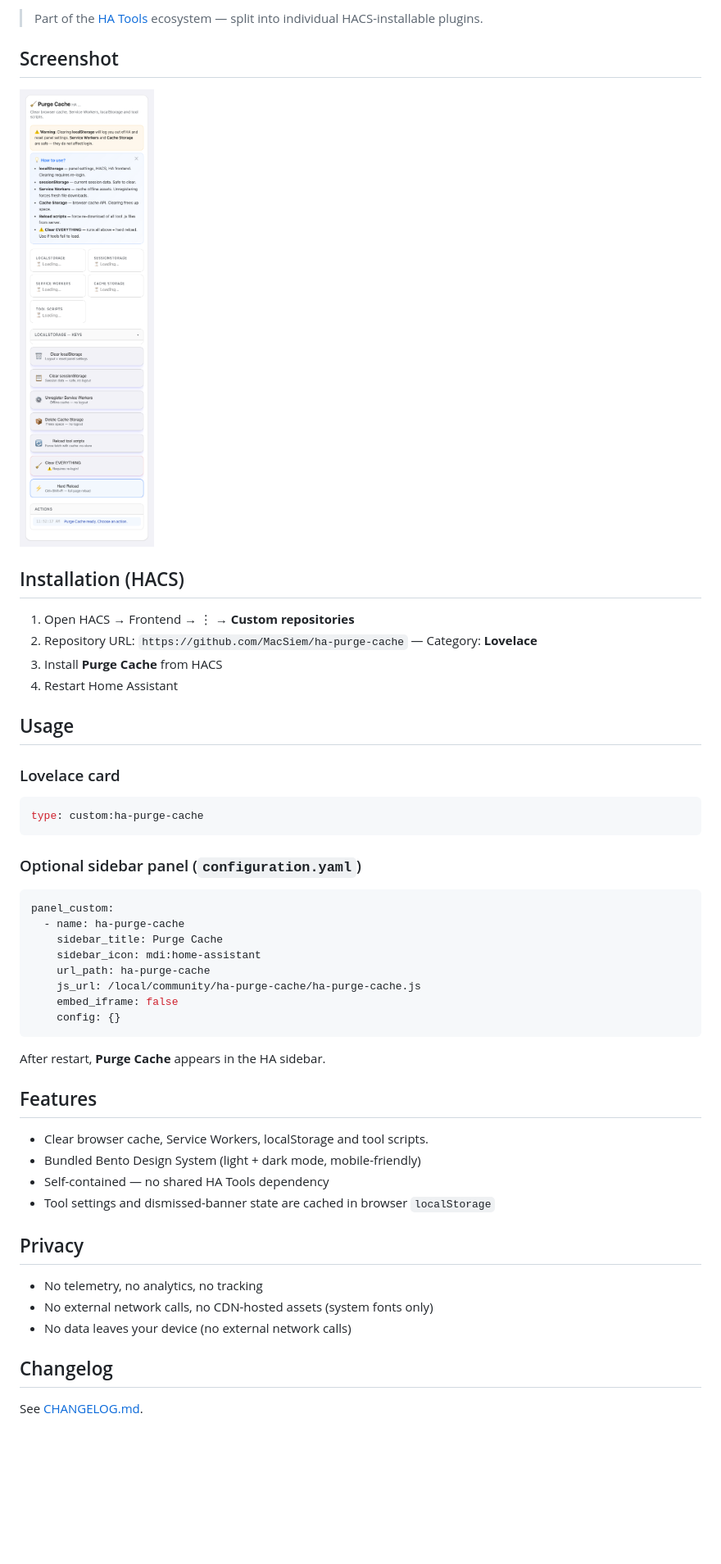
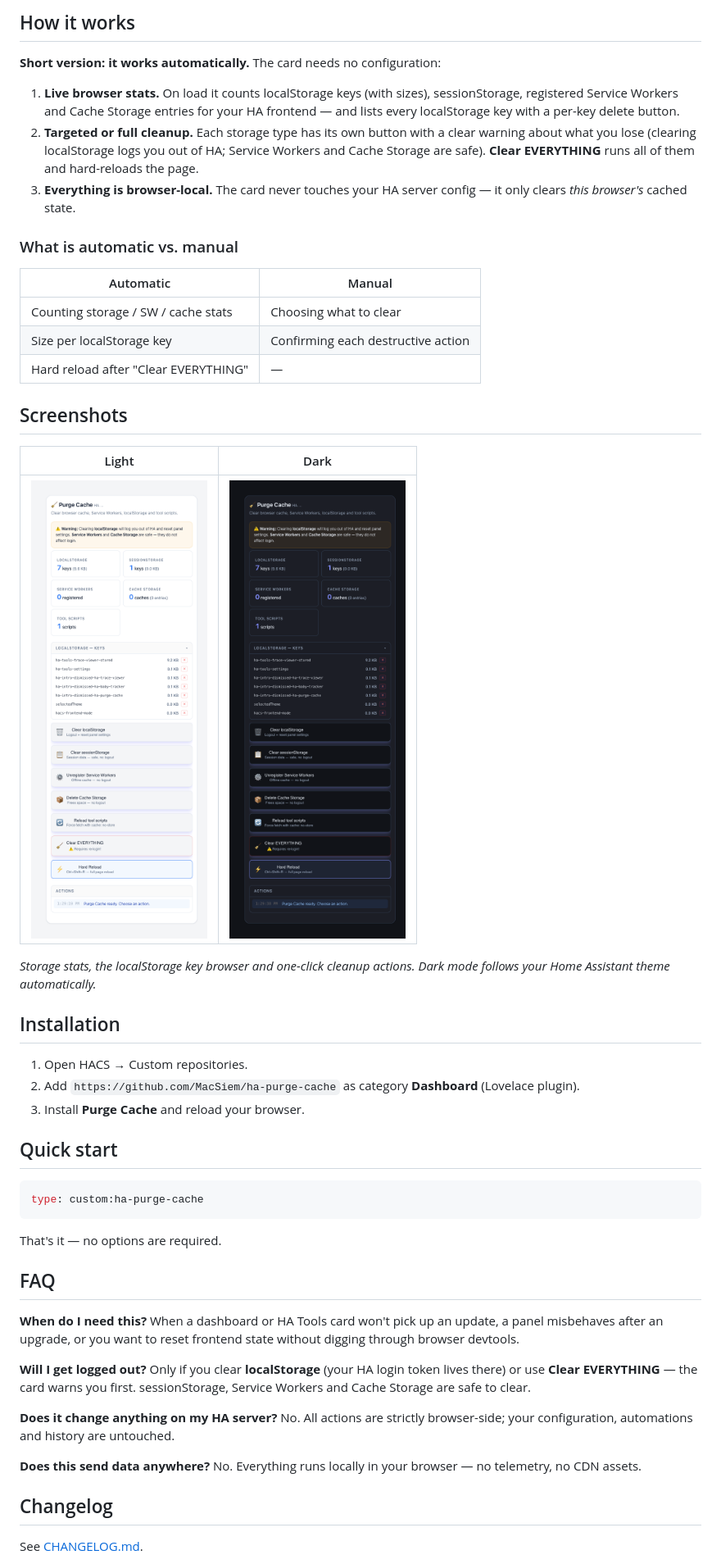
Before and after one commit to MacSiem/ha-purge-cache, a Markdown page: README.md, the part around one of its changes. Shown at 82% size. Drawn GitHub-style; pictures changed too: docs/screenshots/card-main-dark.png (added), docs/screenshots/card-main-light.png (added); blank space fills up the shorter version.

Commit message:
docs: VWM-standard README (How it works, FAQ) + EN light/dark screenshots from demo harness

````diff
--- a/README.md
+++ b/README.md
@@ -8,51 +10,70 @@ Clear browser cache, Service Workers, localStorage and tool scripts.
 
-> Part of the [HA Tools](https://github.com/MacSiem) ecosystem — split into individual HACS-installable plugins.
+## How it works
 
-## Screenshot
+**Short version: it works automatically.** The card needs no configuration:
 
-![Screenshot](screenshot.png)
+1. **Live browser stats.** On load it counts localStorage keys (with sizes),
+   sessionStorage, registered Service Workers and Cache Storage entries for
+   your HA frontend — and lists every localStorage key with a per-key delete
+   button.
+2. **Targeted or full cleanup.** Each storage type has its own button with a
+   clear warning about what you lose (clearing localStorage logs you out of
+   HA; Service Workers and Cache Storage are safe). **Clear EVERYTHING** runs
+   all of them and hard-reloads the page.
+3. **Everything is browser-local.** The card never touches your HA server
+   config — it only clears *this browser's* cached state.
 
-## Installation (HACS)
+### What is automatic vs. manual
 
-1. Open HACS → Frontend → ⋮ → **Custom repositories**
-2. Repository URL: `https://github.com/MacSiem/ha-purge-cache` — Category: **Lovelace**
-3. Install **Purge Cache** from HACS
-4. Restart Home Assistant
+| Automatic | Manual |
+|---|---|
+| Counting storage / SW / cache stats | Choosing what to clear |
+| Size per localStorage key | Confirming each destructive action |
+| Hard reload after "Clear EVERYTHING" | — |
 
-## Usage
+## Screenshots
 
-### Lovelace card
+| Light | Dark |
+|---|---|
+| ![Main view, light theme](docs/screenshots/card-main-light.png) | ![Main view, dark theme](docs/screenshots/card-main-dark.png) |
+
+*Storage stats, the localStorage key browser and one-click cleanup actions.
+Dark mode follows your Home Assistant theme automatically.*
+
+## Installation
+
+1. Open HACS → Custom repositories.
+2. Add `https://github.com/MacSiem/ha-purge-cache` as category **Dashboard**
+   (Lovelace plugin).
+3. Install **Purge Cache** and reload your browser.
+
+## Quick start
 
 ```yaml
 type: custom:ha-purge-cache
 ```
 
-### Optional sidebar panel (`configuration.yaml`)
+That's it — no options are required.
 
-```yaml
-panel_custom:
-  - name: ha-purge-cache
-    sidebar_title: Purge Cache
-    sidebar_icon: mdi:home-assistant
-    url_path: ha-purge-cache
-    js_url: /local/community/ha-purge-cache/ha-purge-cache.js
-    embed_iframe: false
-    config: {}
-```
+## FAQ
 
-After restart, **Purge Cache** appears in the HA sidebar.
+**When do I need this?**
+When a dashboard or HA Tools card won't pick up an update, a panel misbehaves
+after an upgrade, or you want to reset frontend state without digging through
+browser devtools.
 
-## Features
+**Will I get logged out?**
+Only if you clear **localStorage** (your HA login token lives there) or use
+**Clear EVERYTHING** — the card warns you first. sessionStorage, Service
+Workers and Cache Storage are safe to clear.
 
-- Clear browser cache, Service Workers, localStorage and tool scripts.
-- Bundled Bento Design System (light + dark mode, mobile-friendly)
-- Self-contained — no shared HA Tools dependency
-- Tool settings and dismissed-banner state are cached in browser `localStorage`
-## Privacy
+**Does it change anything on my HA server?**
+No. All actions are strictly browser-side; your configuration, automations
+and history are untouched.
 
-- No telemetry, no analytics, no tracking
-- No external network calls, no CDN-hosted assets (system fonts only)
-- No data leaves your device (no external network calls)
+**Does this send data anywhere?**
+No. Everything runs locally in your browser — no telemetry, no CDN assets.
+
 ## Changelog
 
 See [CHANGELOG.md](CHANGELOG.md).
````
Also changed, not shown: other parts of README.md (+8 -8 lines), 1 other file.
